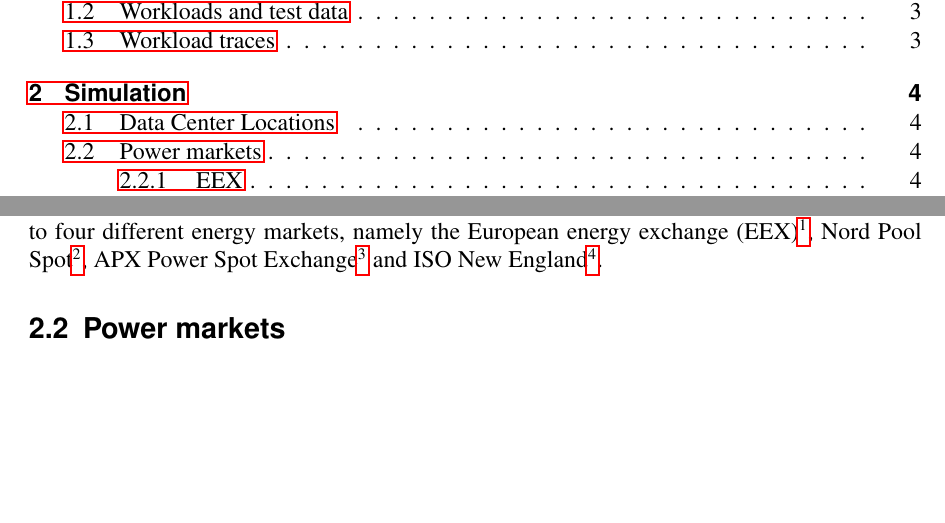
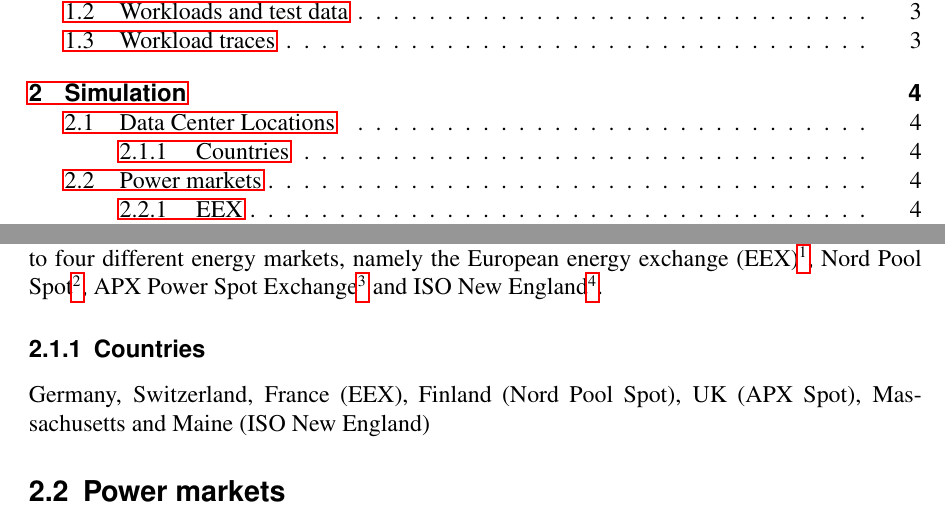
Before and after one commit to and2egg/diploma-thesis, a LaTeX document (Notes/Notes.tex): two parts of pages 2 and 4 of 6, joined at a grey line, cut so that both start at the same text, the shorter picture padded with empty space. Compiled offline with pdfLaTeX; the source files are stored in an older character set and shown here as Unicode; an older LaTeX class or package is replaced by its successor.

Commit message:
Adding notes on simulation countries

```diff
--- a/Notes/Notes.tex
+++ b/Notes/Notes.tex
@@ -186,6 +186,11 @@ The framework will comprise seven data centers located in different countries an
 European energy exchange (EEX)\footnote{EEX: European energy exchange, http://www.eex.com/}, Nord Pool Spot\footnote{Nord Pool Spot, http://www.nordpoolspot.com/}, APX Power Spot Exchange\footnote{APX Power Spot Exchange, http://www.apxgroup.com/} and ISO New England\footnote{ISO New England, http://www.iso-ne.com/}.
 
 
+\subsubsection{Countries}
+
+Germany, Switzerland, France (EEX), Finland (Nord Pool Spot), UK (APX Spot), Massachusetts and Maine (ISO New England)
+
+
 \subsection{Power markets}
 
 \subsubsection{EEX}
```
Also changed, not shown: Tasks/Tasks.tex (+1 -1 lines).
